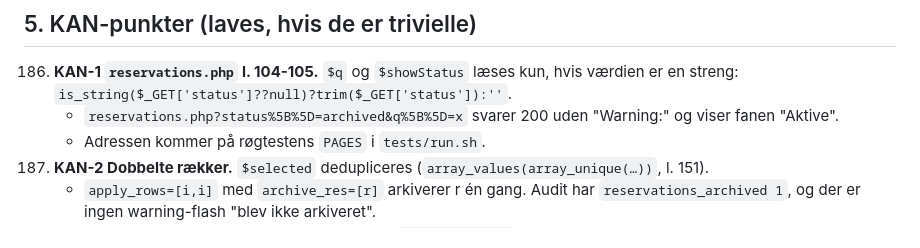
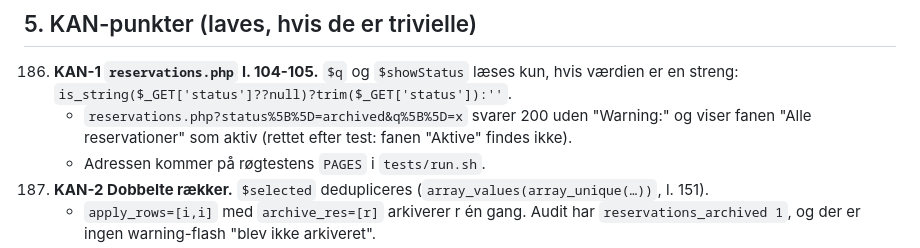
Before and after one commit to jydemagt/hsg-administration-1, a Markdown page: docs/specs/2026-10-26-kims-upload-opfoelgning-review.md, the part around the change. Rendered like a GitHub page.

Commit message:
Spec: kriterie 186 nævner fanen "Alle reservationer" (fanen "Aktive" findes ikke)
Co-Authored-By: Claude Opus 5.5 <noreply@anthropic.com>

```diff
--- a/docs/specs/2026-10-26-kims-upload-opfoelgning-review.md
+++ b/docs/specs/2026-10-26-kims-upload-opfoelgning-review.md
@@ -244,7 +244,7 @@ Kriterierne er skrevet til (a). Hvor (b) giver noget andet, står det i parentes
 ## 5. KAN-punkter (laves, hvis de er trivielle)
 
 186. **KAN-1 `reservations.php` l. 104-105.** `$q` og `$showStatus` læses kun, hvis værdien er en streng: `is_string($_GET['status']??null)?trim($_GET['status']):''`.
-     - `reservations.php?status%5B%5D=archived&q%5B%5D=x` svarer 200 uden "Warning:" og viser fanen "Aktive".
+     - `reservations.php?status%5B%5D=archived&q%5B%5D=x` svarer 200 uden "Warning:" og viser fanen "Alle reservationer" som aktiv (rettet efter test: fanen "Aktive" findes ikke).
      - Adressen kommer på røgtestens `PAGES` i `tests/run.sh`.
 187. **KAN-2 Dobbelte rækker.** `$selected` dedupliceres (`array_values(array_unique(…))`, l. 151).
      - `apply_rows=[i,i]` med `archive_res=[r]` arkiverer r én gang. Audit har `reservations_archived 1`, og der er ingen warning-flash "blev ikke arkiveret".
```
